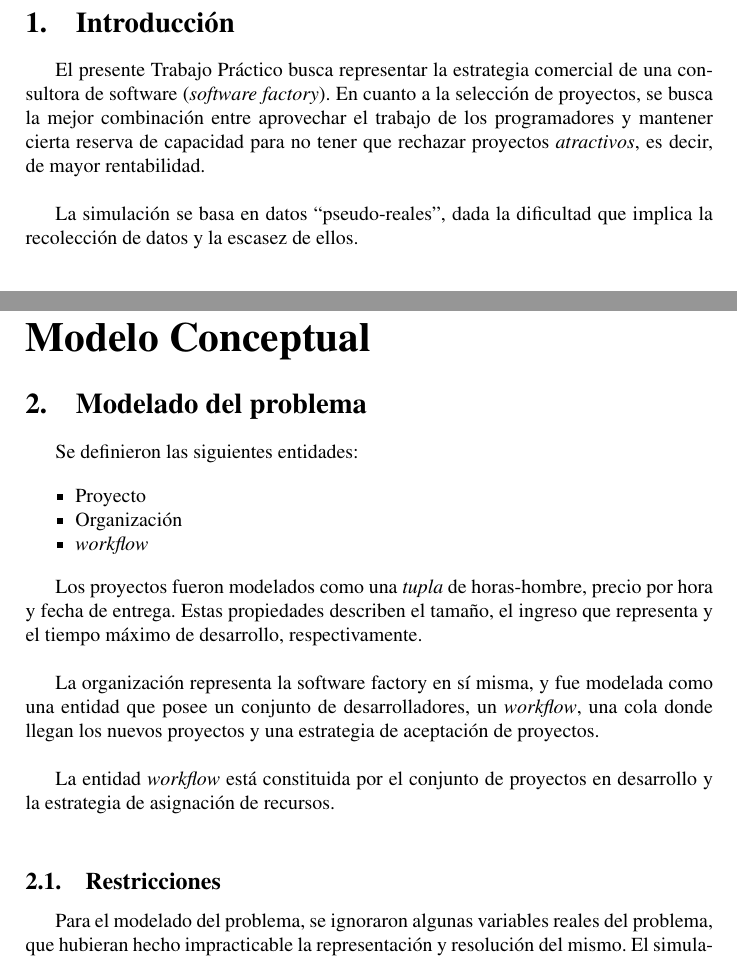
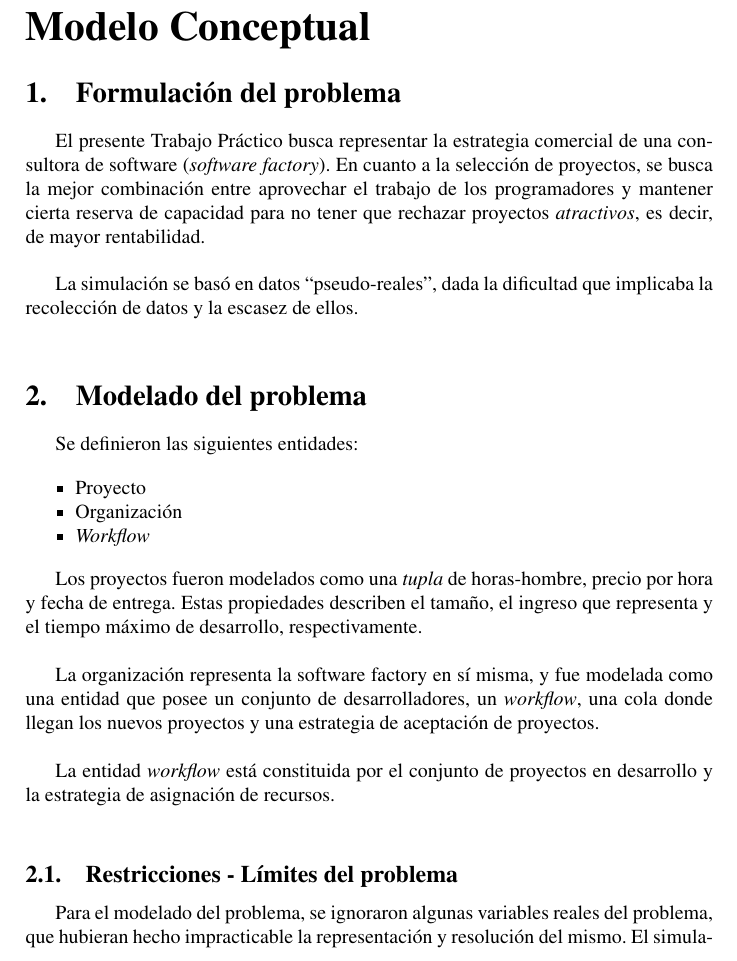
Before and after one commit to acrespo/Simulaciones, a LaTeX document (doc/report.tex, which reads doc/conceptual.tex): two parts of pages 2 and 3 of 17 before the commit and part of page 2 of 14 after it, the two joined at a grey line, cut at the place of the change. Compiled offline with pdfLaTeX.

Commit message:
Finished report. Not gonna do any more work on that. And i mean it!

```diff
--- a/doc/conceptual.tex
+++ b/doc/conceptual.tex
@@ -1,4 +1,12 @@
 \part*{Modelo Conceptual}
+
+\section{Formulación del problema}
+
+El presente Trabajo Práctico busca representar la estrategia comercial de una consultora de software (\textit{software factory}). En cuanto a la selección de proyectos, se busca
+la mejor combinación entre aprovechar el trabajo de los programadores y mantener cierta reserva de capacidad para no tener que rechazar proyectos \textit{atractivos}, es decir,
+de mayor rentabilidad.\\
+
+La simulación se basó en datos ``pseudo-reales'', dada la dificultad que implicaba la recolección de datos y la escasez de ellos.\\
 
 \section{Modelado del problema}
 
@@ -7,7 +15,7 @@ Se definieron las siguientes entidades:
 \begin{itemize*}
     \item Proyecto
     \item Organización
-    \item \textit{workflow}
+    \item \textit{Workflow}
 \end{itemize*}
 
 Los proyectos fueron modelados como una \textit{tupla} de horas-hombre, precio por hora y fecha de entrega. Estas propiedades describen el tamaño, el ingreso que representa y el
@@ -18,7 +26,7 @@ llegan los nuevos proyectos y una estrategia de aceptación de proyectos.\\
 
 La entidad \textit{workflow} está constituida por el conjunto de proyectos en desarrollo y la estrategia de asignación de recursos.\\
 
-\subsection{Restricciones}
+\subsection{Restricciones - Límites del problema}
 
 Para el modelado del problema, se ignoraron algunas variables reales del problema, que hubieran hecho impracticable la representación y resolución del mismo. El simulador se ve
 restringido a un uso académico, dado que no tiene en cuenta muchas variables del mundo real.
--- a/doc/report.tex
+++ b/doc/report.tex
@@ -68,10 +68,3 @@
 
 \setcounter{page}{1}
 
-\section{Introducción}
-
-El presente Trabajo Práctico busca representar la estrategia comercial de una consultora de software (\textit{software factory}). En cuanto a la selección de proyectos, se busca
-la mejor combinación entre aprovechar el trabajo de los programadores y mantener cierta reserva de capacidad para no tener que rechazar proyectos \textit{atractivos}, es decir,
-de mayor rentabilidad.\\
-
-La simulación se basa en datos ``pseudo-reales'', dada la dificultad que implica la recolección de datos y la escasez de ellos.\\
```
Also changed, not shown: doc/report.pdf, doc/report.tex (8 more changed lines).
